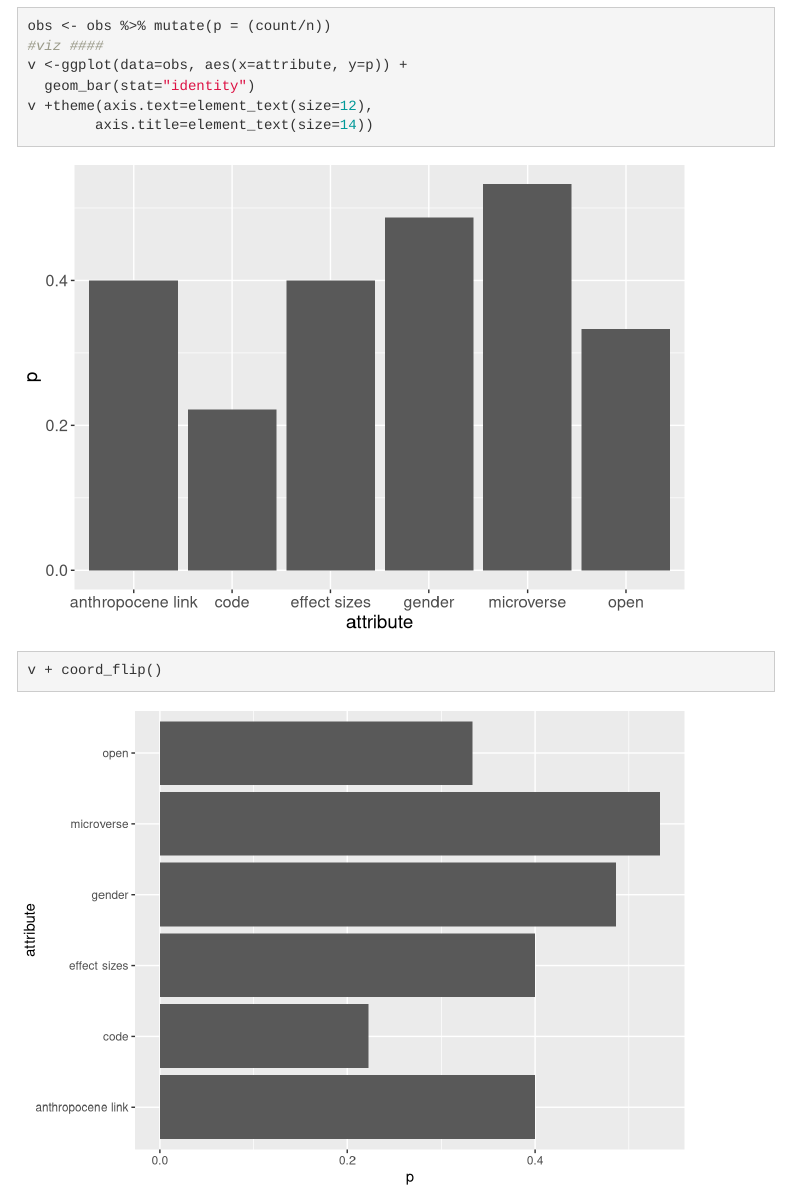
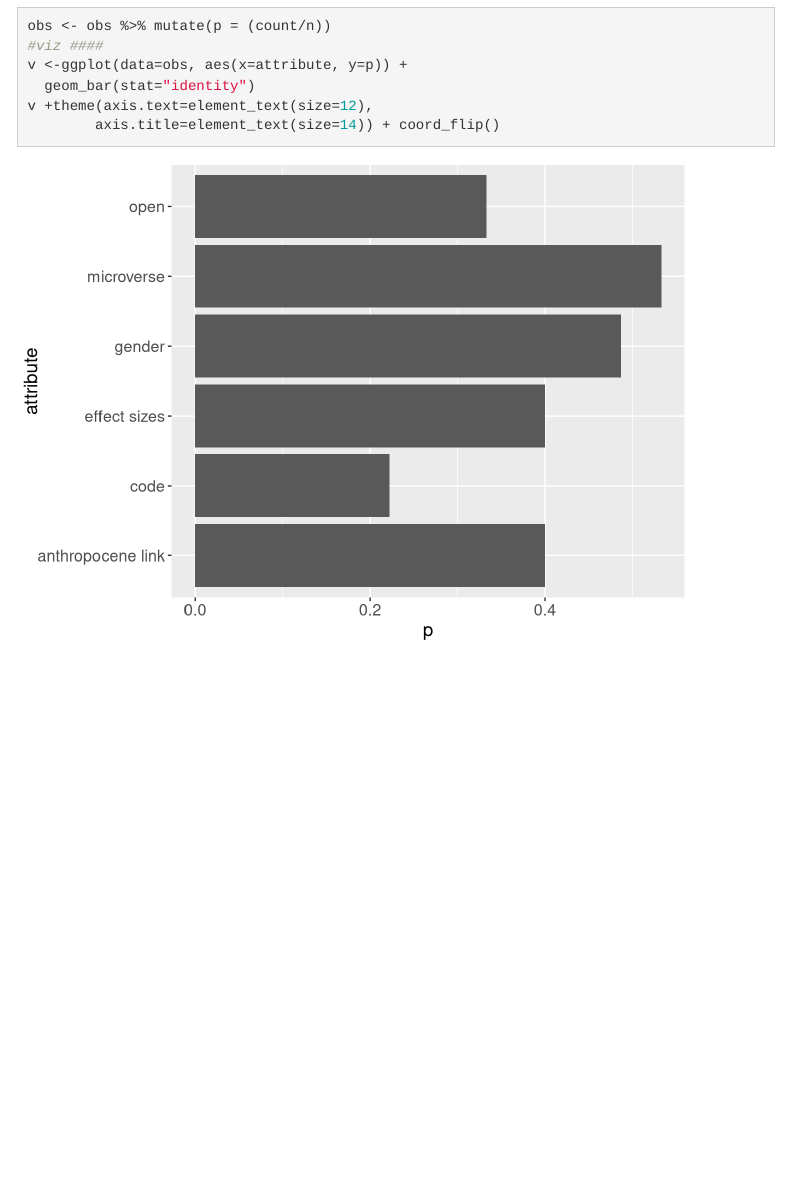
Before and after one commit to cjlortie/esa2016, an R Markdown document (index.Rmd): the page in a window 1100 px wide, from 1120 px down. Rendered offline with R 4.5, knitr and Pandoc, with nearby package versions; menus at the side of the page are left out.

Commit message:
one plot, not two. LOL.

````diff
--- a/index.Rmd
+++ b/index.Rmd
@@ -61,6 +61,5 @@ obs <- obs %>% mutate(p = (count/n))
 v <-ggplot(data=obs, aes(x=attribute, y=p)) +
   geom_bar(stat="identity")
 v +theme(axis.text=element_text(size=12),
-        axis.title=element_text(size=14))
-v + coord_flip()
+        axis.title=element_text(size=14)) + coord_flip()
 ```
````
Also changed, not shown: index.html, index_files/figure-html/observations in situ-1.png, 6 other files.
